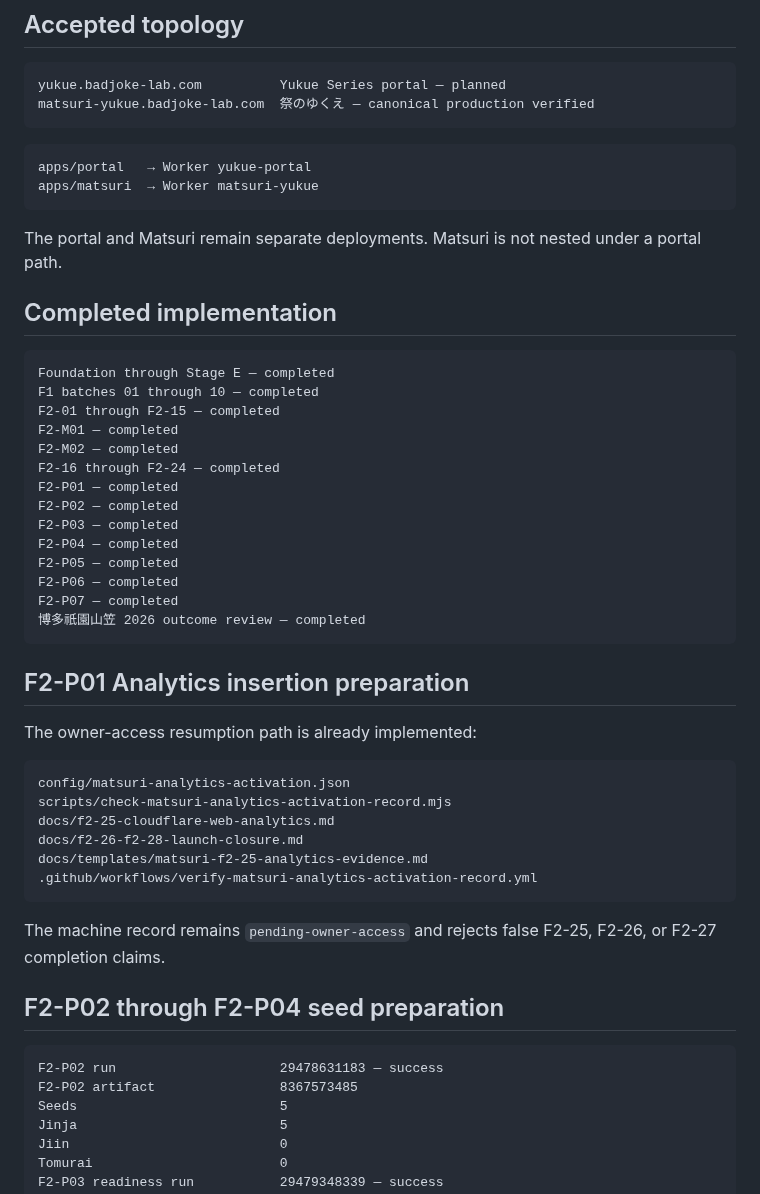
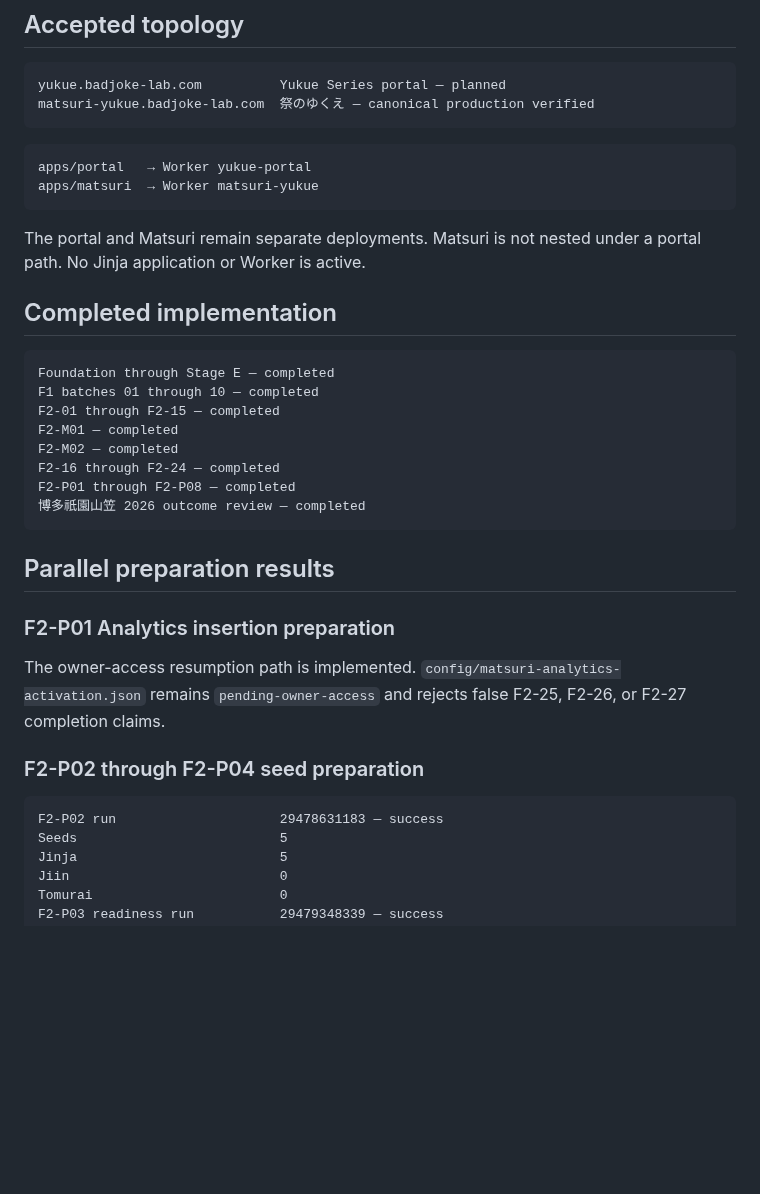
Before and after one commit to badjoke-lab/yukue, a Markdown page: docs/project-status.md, the part around one of its changes. GitHub-like rendering; blank space fills up the shorter version.

````diff
--- a/docs/project-status.md
+++ b/docs/project-status.md
@@ -61,7 +63,7 @@ apps/portal   → Worker yukue-portal
 apps/matsuri  → Worker matsuri-yukue
 ```
 
-The portal and Matsuri remain separate deployments. Matsuri is not nested under a portal path.
+The portal and Matsuri remain separate deployments. Matsuri is not nested under a portal path. No Jinja application or Worker is active.
 
 ## Completed implementation
 
@@ -72,36 +74,20 @@ F2-01 through F2-15 — completed
 F2-M01 — completed
 F2-M02 — completed
 F2-16 through F2-24 — completed
-F2-P01 — completed
-F2-P02 — completed
-F2-P03 — completed
-F2-P04 — completed
-F2-P05 — completed
-F2-P06 — completed
-F2-P07 — completed
+F2-P01 through F2-P08 — completed
 博多祇園山笠 2026 outcome review — completed
 ```
 
-## F2-P01 Analytics insertion preparation
+## Parallel preparation results
 
-The owner-access resumption path is already implemented:
+### F2-P01 Analytics insertion preparation
 
-```text
-config/matsuri-analytics-activation.json
-scripts/check-matsuri-analytics-activation-record.mjs
-docs/f2-25-cloudflare-web-analytics.md
-docs/f2-26-f2-28-launch-closure.md
-docs/templates/matsuri-f2-25-analytics-evidence.md
-.github/workflows/verify-matsuri-analytics-activation-record.yml
-```
+The owner-access resumption path is implemented. `config/matsuri-analytics-activation.json` remains `pending-owner-access` and rejects false F2-25, F2-26, or F2-27 completion claims.
 
-The machine record remains `pending-owner-access` and rejects false F2-25, F2-26, or F2-27 completion claims.
-
-## F2-P02 through F2-P04 seed preparation
+### F2-P02 through F2-P04 seed preparation
 
 ```text
 F2-P02 run                     29478631183 — success
-F2-P02 artifact                8367573485
 Seeds                          5
 Jinja                          5
 Jiin                           0
````
Also changed, not shown: other parts of docs/project-status.md (+49 -40 lines).
